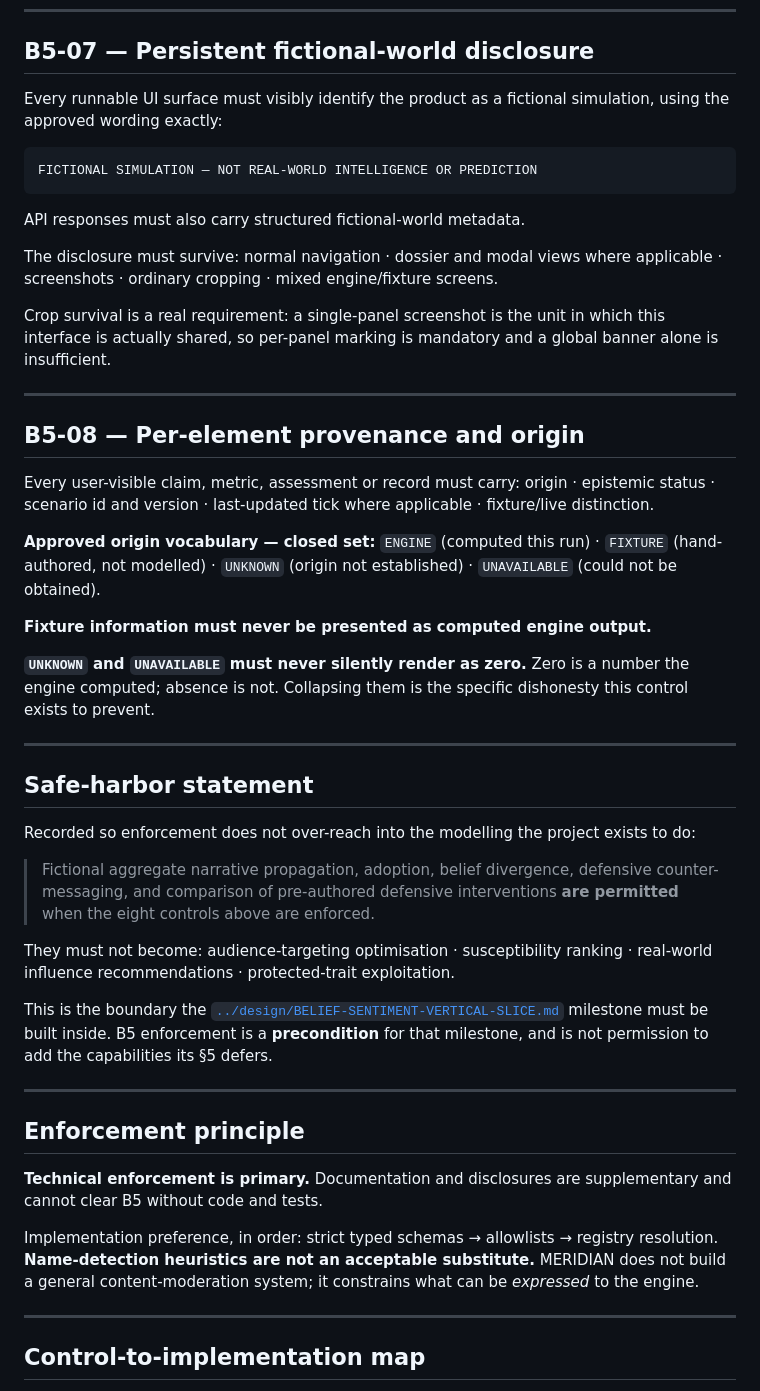
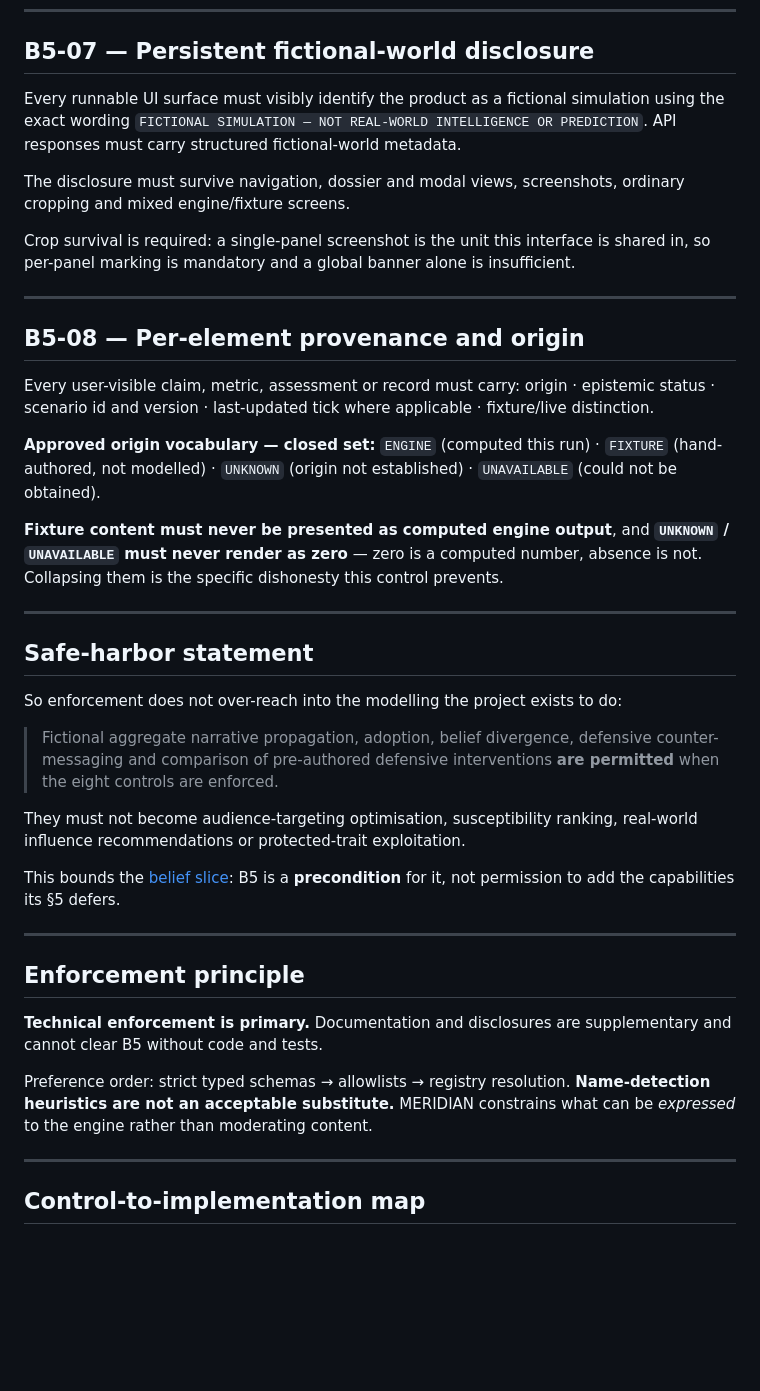
Before and after one commit to CypherTechAries/project-meridian, a Markdown page: docs/safety/B5-TECHNICAL-CONTROLS.md, the part around one of its changes. GitHub-like rendering; blank space fills up the shorter version.

Commit message:
docs(safety): bring control record under 12,000 bytes on every platform
The limit was previously satisfied only on an LF checkout. A normal Windows
checkout produced 12,041 bytes because CRLF adds one byte per line, so the
document still exceeded the limit where most contributors would see it. A size
limit that depends on the reader's platform is not a limit.

Now below 12,000 bytes as a git blob, on an LF checkout and on a CRLF checkout,
with margin for maintenance.

Compression only. Retained in full: the eight-control baseline, the
control-to-implementation map, every invariant, the target-kind taxonomy, the
legacy-agent characterisation, the target-kind safety evidence paragraph and all
test references.

Backend 242 passed, unchanged.

Co-Authored-By: Claude Opus 4.8 <noreply@anthropic.com>

````diff
--- a/docs/safety/B5-TECHNICAL-CONTROLS.md
+++ b/docs/safety/B5-TECHNICAL-CONTROLS.md
@@ -144,20 +137,15 @@ real-organisation and real-population targeting structurally inexpressible rathe
 
 ## B5-07 — Persistent fictional-world disclosure
 
-Every runnable UI surface must visibly identify the product as a fictional simulation, using the
-approved wording exactly:
+Every runnable UI surface must visibly identify the product as a fictional simulation using the
+exact wording `FICTIONAL SIMULATION — NOT REAL-WORLD INTELLIGENCE OR PREDICTION`. API responses must
+carry structured fictional-world metadata.
 
-```text
-FICTIONAL SIMULATION — NOT REAL-WORLD INTELLIGENCE OR PREDICTION
-```
+The disclosure must survive navigation, dossier and modal views, screenshots, ordinary cropping and
+mixed engine/fixture screens.
 
-API responses must also carry structured fictional-world metadata.
-
-The disclosure must survive: normal navigation · dossier and modal views where applicable ·
-screenshots · ordinary cropping · mixed engine/fixture screens.
-
-Crop survival is a real requirement: a single-panel screenshot is the unit in which this interface
-is actually shared, so per-panel marking is mandatory and a global banner alone is insufficient.
+Crop survival is required: a single-panel screenshot is the unit this interface is shared in, so
+per-panel marking is mandatory and a global banner alone is insufficient.
 
 ---
 
@@ -170,28 +158,25 @@ scenario id and version · last-updated tick where applicable · fixture/live di
 (hand-authored, not modelled) · `UNKNOWN` (origin not established) · `UNAVAILABLE` (could not be
 obtained).
 
-**Fixture information must never be presented as computed engine output.**
-
-**`UNKNOWN` and `UNAVAILABLE` must never silently render as zero.** Zero is a number the engine
-computed; absence is not. Collapsing them is the specific dishonesty this control exists to prevent.
+**Fixture content must never be presented as computed engine output**, and **`UNKNOWN` /
+`UNAVAILABLE` must never render as zero** — zero is a computed number, absence is not. Collapsing
+them is the specific dishonesty this control prevents.
 
 ---
 
 ## Safe-harbor statement
 
-Recorded so enforcement does not over-reach into the modelling the project exists to do:
+So enforcement does not over-reach into the modelling the project exists to do:
 
 > Fictional aggregate narrative propagation, adoption, belief divergence, defensive
-> counter-messaging, and comparison of pre-authored defensive interventions **are permitted** when
-> the eight controls above are enforced.
+> counter-messaging and comparison of pre-authored defensive interventions **are permitted** when
+> the eight controls are enforced.
 
-They must not become: audience-targeting optimisation · susceptibility ranking · real-world
-influence recommendations · protected-trait exploitation.
+They must not become audience-targeting optimisation, susceptibility ranking, real-world influence
+recommendations or protected-trait exploitation.
 
-This is the boundary the
-[`../design/BELIEF-SENTIMENT-VERTICAL-SLICE.md`](../design/BELIEF-SENTIMENT-VERTICAL-SLICE.md)
-milestone must be built inside. B5 enforcement is a **precondition** for that milestone, and is not
-permission to add the capabilities its §5 defers.
+This bounds the [belief slice](../design/BELIEF-SENTIMENT-VERTICAL-SLICE.md): B5 is a
+**precondition** for it, not permission to add the capabilities its §5 defers.
 
 ---
 
@@ -200,9 +185,9 @@ permission to add the capabilities its §5 defers.
 **Technical enforcement is primary.** Documentation and disclosures are supplementary and cannot
 clear B5 without code and tests.
 
-Implementation preference, in order: strict typed schemas → allowlists → registry resolution.
-**Name-detection heuristics are not an acceptable substitute.** MERIDIAN does not build a general
-content-moderation system; it constrains what can be *expressed* to the engine.
+Preference order: strict typed schemas → allowlists → registry resolution. **Name-detection
+heuristics are not an acceptable substitute.** MERIDIAN constrains what can be *expressed* to the
+engine rather than moderating content.
 
 ---
 
````
Also changed, not shown: other parts of docs/safety/B5-TECHNICAL-CONTROLS.md (+6 -13 lines).
